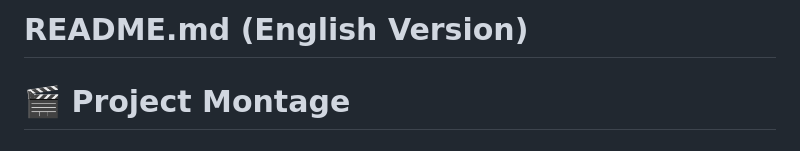
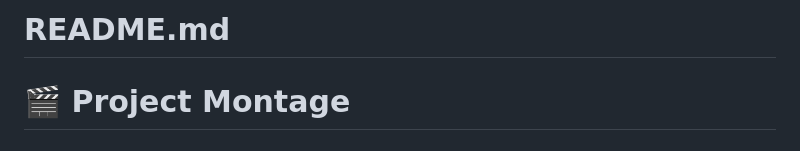
Before and after one commit to google/project-montage, a Markdown page: README.md, the part around the change. Rendered like a GitHub page.

Commit message:
docs: update README.md

```diff
--- a/README.md
+++ b/README.md
@@ -1,4 +1,4 @@
-# README.md (English Version)
+# README.md
 
 # 🎬 Project Montage
 
```
